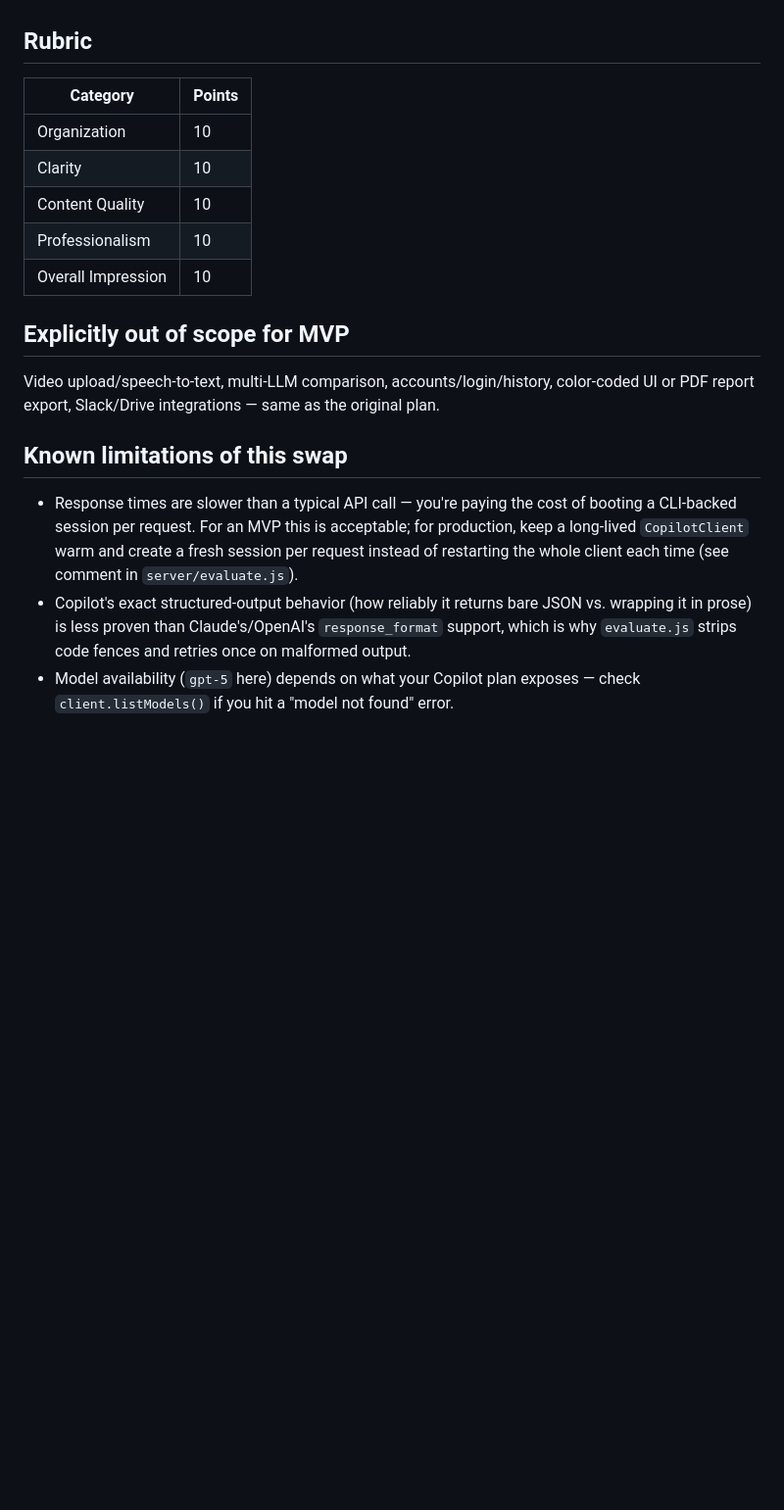
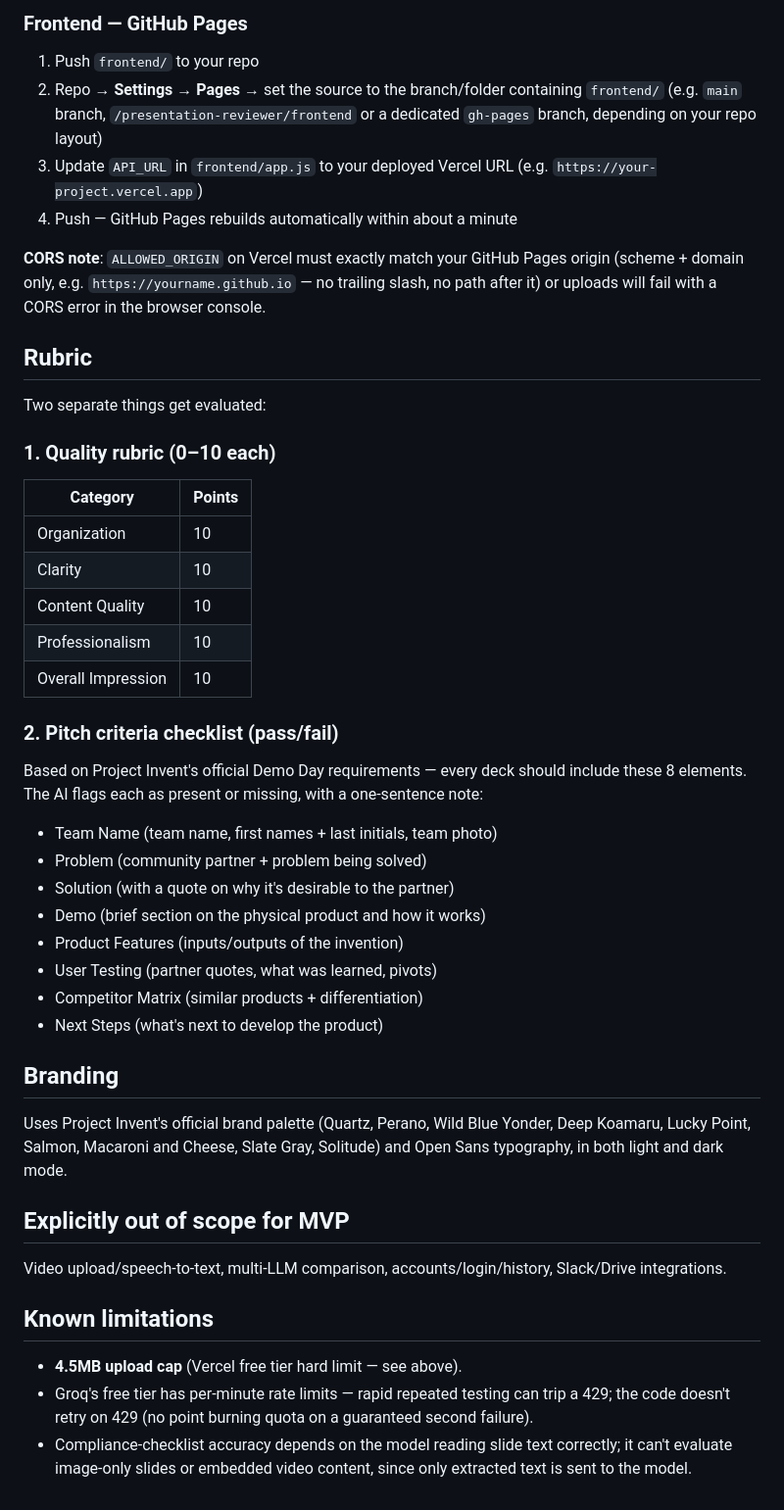
Before and after one commit to yaqubahmed325-dotcom/Project-invent-codeday, a Markdown page: presentation-reviewer/README.md, the part around one of its changes. Shown at 98% size. Rendered like a GitHub page; blank space fills up the shorter version.

```diff
--- a/presentation-reviewer/README.md
+++ b/presentation-reviewer/README.md
@@ -83,5 +70,23 @@ static server) — it's pre-wired to `http://localhost:3000`.
+### Frontend — GitHub Pages
+
+1. Push `frontend/` to your repo
+2. Repo → **Settings → Pages** → set the source to the branch/folder
+   containing `frontend/` (e.g. `main` branch, `/presentation-reviewer/frontend`
+   or a dedicated `gh-pages` branch, depending on your repo layout)
+3. Update `API_URL` in `frontend/app.js` to your deployed Vercel URL
+   (e.g. `https://your-project.vercel.app`)
+4. Push — GitHub Pages rebuilds automatically within about a minute
+
+**CORS note**: `ALLOWED_ORIGIN` on Vercel must exactly match your GitHub
+Pages origin (scheme + domain only, e.g. `https://yourname.github.io` —
+no trailing slash, no path after it) or uploads will fail with a CORS error
+in the browser console.
 
 ## Rubric
+
+Two separate things get evaluated:
+
+### 1. Quality rubric (0–10 each)
 
 | Category | Points |
 |---|---|
@@ -91,22 +96,38 @@ static server) — it's pre-wired to `http://localhost:3000`.
 | Professionalism | 10 |
 | Overall Impression | 10 |
 
+### 2. Pitch criteria checklist (pass/fail)
+
+Based on Project Invent's official Demo Day requirements — every deck should
+include these 8 elements. The AI flags each as present or missing, with a
+one-sentence note:
+
+- Team Name (team name, first names + last initials, team photo)
+- Problem (community partner + problem being solved)
+- Solution (with a quote on why it's desirable to the partner)
+- Demo (brief section on the physical product and how it works)
+- Product Features (inputs/outputs of the invention)
+- User Testing (partner quotes, what was learned, pivots)
+- Competitor Matrix (similar products + differentiation)
+- Next Steps (what's next to develop the product)
+
+## Branding
+
+Uses Project Invent's official brand palette (Quartz, Perano, Wild Blue
+Yonder, Deep Koamaru, Lucky Point, Salmon, Macaroni and Cheese, Slate Gray,
+Solitude) and Open Sans typography, in both light and dark mode.
+
 ## Explicitly out of scope for MVP
 
 Video upload/speech-to-text, multi-LLM comparison, accounts/login/history,
-color-coded UI or PDF report export, Slack/Drive integrations — same as the
-original plan.
+Slack/Drive integrations.
 
-## Known limitations of this swap
+## Known limitations
 
-- Response times are slower than a typical API call — you're paying the
-  cost of booting a CLI-backed session per request. For an MVP this is
-  acceptable; for production, keep a long-lived `CopilotClient` warm and
-  create a fresh session per request instead of restarting the whole client
-  each time (see comment in `server/evaluate.js`).
-- Copilot's exact structured-output behavior (how reliably it returns bare
-  JSON vs. wrapping it in prose) is less proven than Claude's/OpenAI's
-  `response_format` support, which is why `evaluate.js` strips code fences
-  and retries once on malformed output.
-- Model availability (`gpt-5` here) depends on what your Copilot plan
-  exposes — check `client.listModels()` if you hit a "model not found" error.
+- **4.5MB upload cap** (Vercel free tier hard limit — see above).
+- Groq's free tier has per-minute rate limits — rapid repeated testing can
+  trip a 429; the code doesn't retry on 429 (no point burning quota on a
+  guaranteed second failure).
+- Compliance-checklist accuracy depends on the model reading slide text
+  correctly; it can't evaluate image-only slides or embedded video content,
+  since only extracted text is sent to the model.
```
Also changed, not shown: other parts of presentation-reviewer/README.md (+40 -53 lines).
